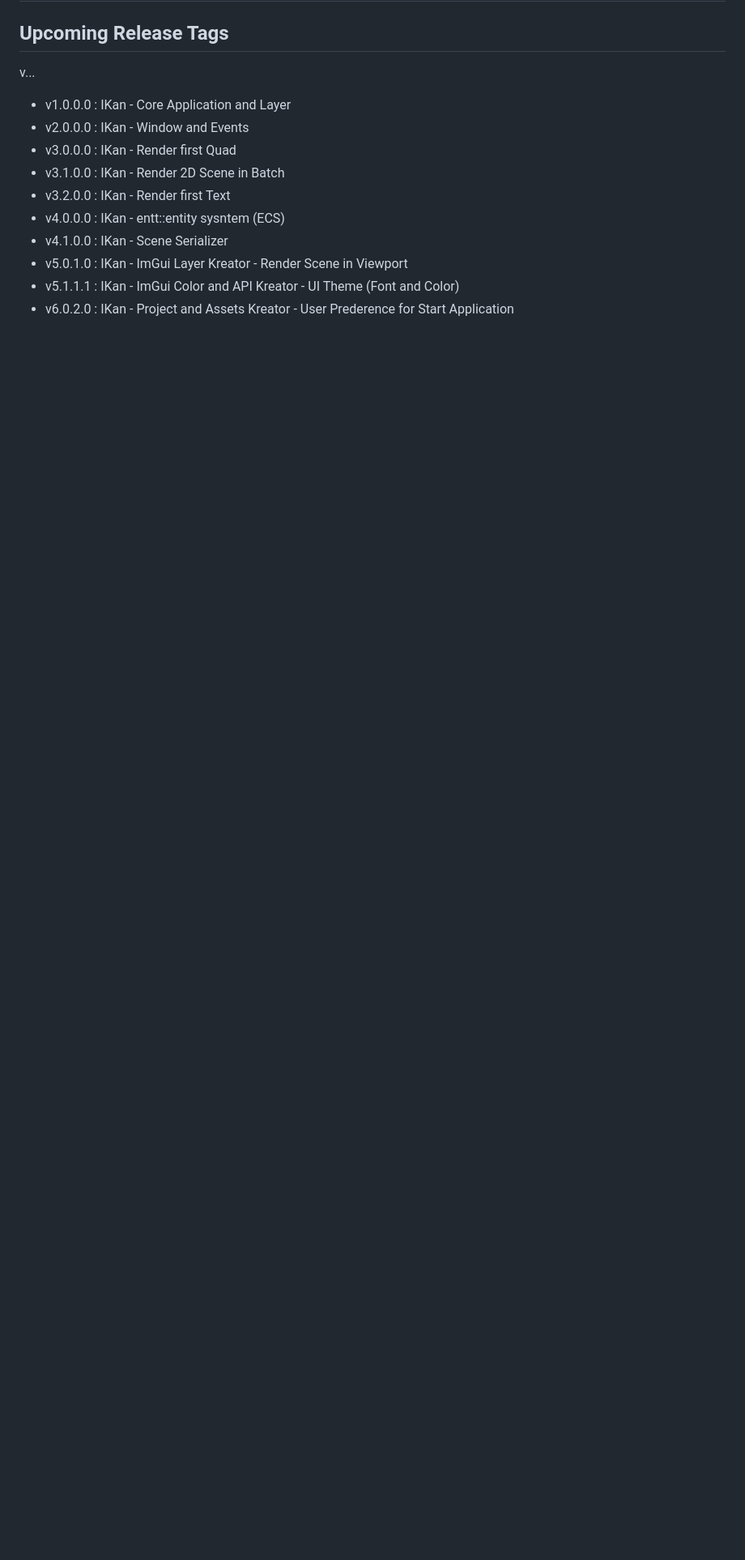
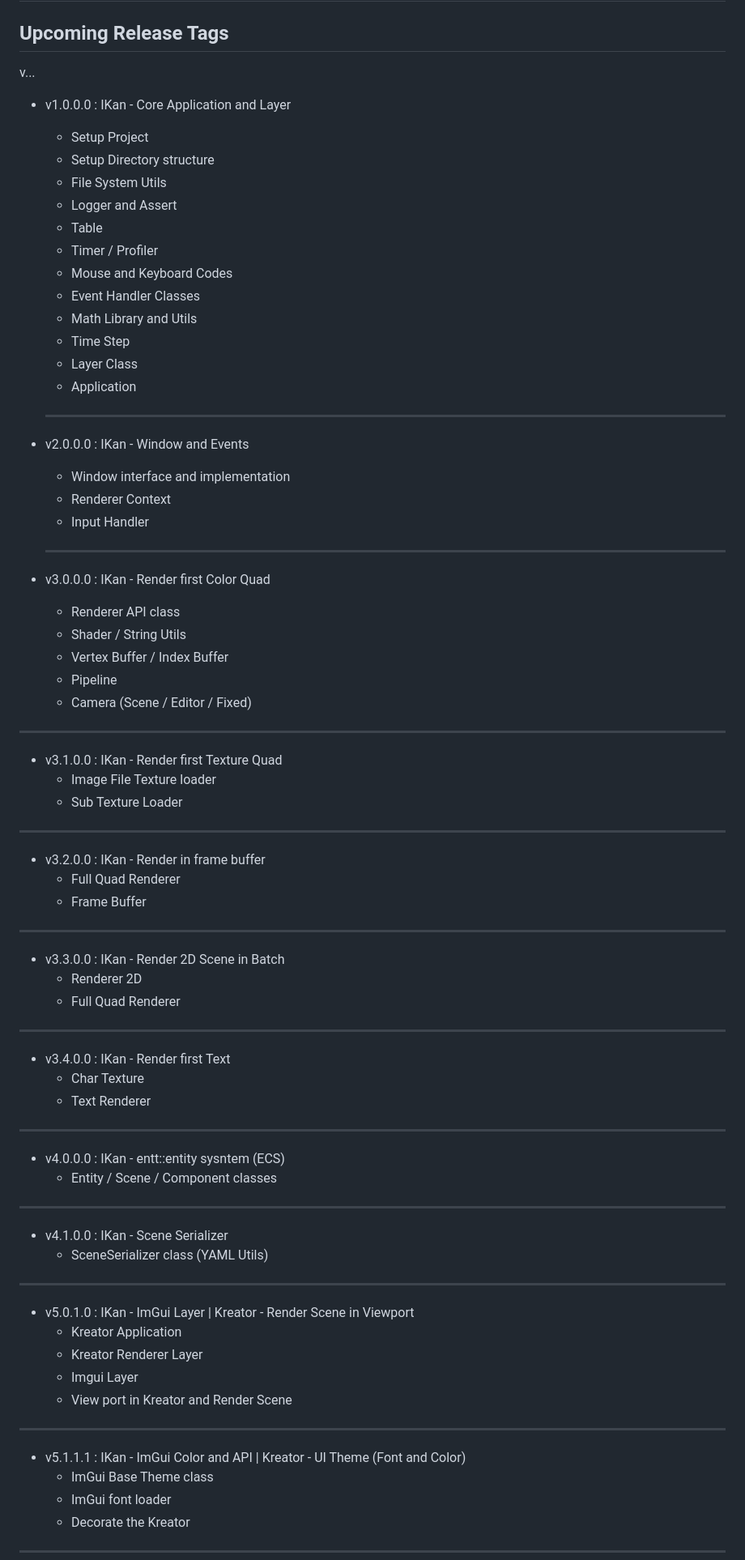
Before and after one commit to ashish1009/IKan-Kreate, a Markdown page: README.md, the part around the change printed below. Shown: that part at 81% size. GitHub-like rendering; blank space fills up the shorter version.

```diff
--- a/README.md
+++ b/README.md
@@ -161,15 +47,72 @@ Editor Application using IKan Library to create Games
 ## Upcoming Release Tags
 v<IKan Major Version>.<IKan Minor Verision>.<Kreator Major Version>.<Kreator Minor Verision>
 - v1.0.0.0  : IKan    - Core Application and Layer
+  - Setup Project
+  - Setup Directory structure
+  - File System Utils
+  - Logger and Assert
+  - Table
+  - Timer / Profiler
+  - Mouse and Keyboard Codes
+  - Event Handler Classes
+  - Math Library and Utils
+  - Time Step
+  - Layer Class
+  - Application
+  ------------------------------------------------------------------------------------------------------------------
+
 - v2.0.0.0  : IKan    - Window and Events
-- v3.0.0.0  : IKan    - Render first Quad
-- v3.1.0.0  : IKan    - Render 2D Scene in Batch
-- v3.2.0.0  : IKan    - Render first Text
+  - Window interface and implementation
+  - Renderer Context
+  - Input Handler
+  ------------------------------------------------------------------------------------------------------------------
+
+- v3.0.0.0  : IKan    - Render first Color Quad
+  - Renderer API class
+  - Shader / String Utils
+  - Vertex Buffer / Index Buffer
+  - Pipeline
+  - Camera (Scene / Editor / Fixed)
+
+------------------------------------------------------------------------------------------------------------------
+- v3.1.0.0  : IKan    - Render first Texture Quad
+  - Image File Texture loader
+  - Sub Texture Loader
+------------------------------------------------------------------------------------------------------------------
+
+- v3.2.0.0  : IKan    - Render in frame buffer
+  - Full Quad Renderer
+  - Frame Buffer
+------------------------------------------------------------------------------------------------------------------
+
+- v3.3.0.0  : IKan    - Render 2D Scene in Batch
+  - Renderer 2D
+  - Full Quad Renderer
+ ------------------------------------------------------------------------------------------------------------------
+
+- v3.4.0.0  : IKan    - Render first Text
+  - Char Texture
+  - Text Renderer
+ ------------------------------------------------------------------------------------------------------------------
+
 - v4.0.0.0  : IKan    - entt::entity sysntem (ECS)
+  - Entity / Scene / Component classes
+ ------------------------------------------------------------------------------------------------------------------
+
 - v4.1.0.0  : IKan    - Scene Serializer
-- v5.0.1.0  : IKan    - ImGui Layer
-              Kreator - Render Scene in Viewport
-- v5.1.1.1  : IKan    - ImGui Color and API
-              Kreator - UI Theme (Font and Color)
-- v6.0.2.0  : IKan    - Project and Assets
-              Kreator - User Prederence for Start Application
+  - SceneSerializer class (YAML Utils)
+ ------------------------------------------------------------------------------------------------------------------
+
+- v5.0.1.0  : IKan    - ImGui Layer  | Kreator - Render Scene in Viewport
+  - Kreator Application
+  - Kreator Renderer Layer
+  - Imgui Layer
+  - View port in Kreator and Render Scene
+ ------------------------------------------------------------------------------------------------------------------
+
+- v5.1.1.1  : IKan    - ImGui Color and API | Kreator - UI Theme (Font and Color)
+  - ImGui Base Theme class
+  - ImGui font loader
+  - Decorate the Kreator
+ ------------------------------------------------------------------------------------------------------------------
+
```
Also changed, not shown: other parts of README.md (+54 -123 lines).
